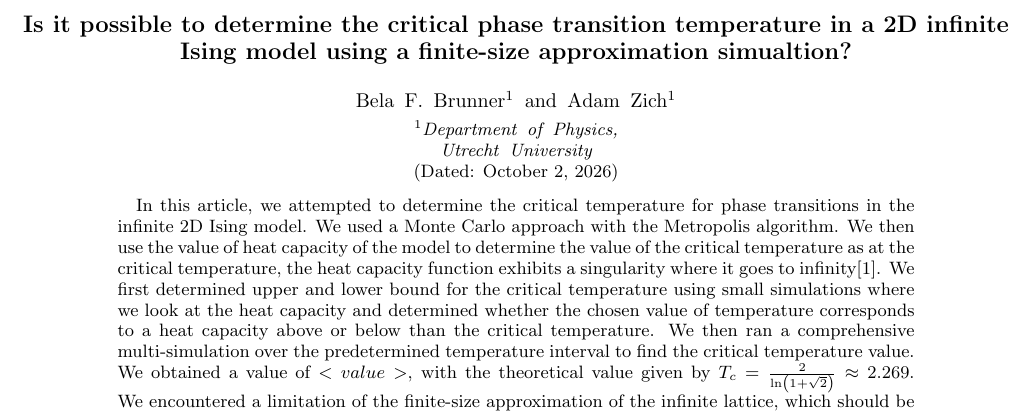
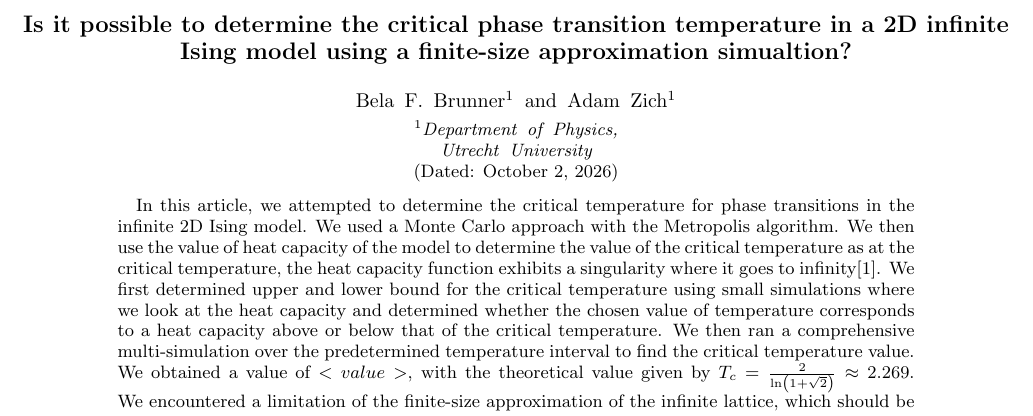
Before and after one commit to HiperLoop/SIM, a LaTeX paper (tex/main.tex): part of page 1 of 4, cut so that both start at the same text. Compiled offline with pdfLaTeX.

Commit message:
fixed typo

```diff
--- a/tex/main.tex
+++ b/tex/main.tex
@@ -122,7 +122,7 @@ Utrecht University}
 \date{\today}
 
 \begin{abstract}
-    In this article, we attempted to determine the critical temperature for phase transitions in the infinite 2D Ising model. We used a Monte Carlo approach with the Metropolis algorithm. We then use the value of heat capacity of the model to determine the value of the critical temperature as at the critical temperature, the heat capacity function exhibits a singularity where it goes to infinity\cite{Onsager1944}. We first determined upper and lower bound for the critical temperature using small simulations where we look at the heat capacity and determined whether the chosen value of temperature corresponds to a heat capacity above or below than the critical temperature. We then ran a comprehensive multi-simulation over the predetermined temperature interval to find the critical temperature value. We obtained a value of $<value>$, with the theoretical value given by $T_c = \frac{2}{\ln(1 + \sqrt{2})} \approx 2.269$. We encountered a limitation of the finite-size approximation of the infinite lattice, which should be adressed in further research.
+    In this article, we attempted to determine the critical temperature for phase transitions in the infinite 2D Ising model. We used a Monte Carlo approach with the Metropolis algorithm. We then use the value of heat capacity of the model to determine the value of the critical temperature as at the critical temperature, the heat capacity function exhibits a singularity where it goes to infinity\cite{Onsager1944}. We first determined upper and lower bound for the critical temperature using small simulations where we look at the heat capacity and determined whether the chosen value of temperature corresponds to a heat capacity above or below that of the critical temperature. We then ran a comprehensive multi-simulation over the predetermined temperature interval to find the critical temperature value. We obtained a value of $<value>$, with the theoretical value given by $T_c = \frac{2}{\ln(1 + \sqrt{2})} \approx 2.269$. We encountered a limitation of the finite-size approximation of the infinite lattice, which should be adressed in further research.
 \end{abstract}
 
 \maketitle
```
